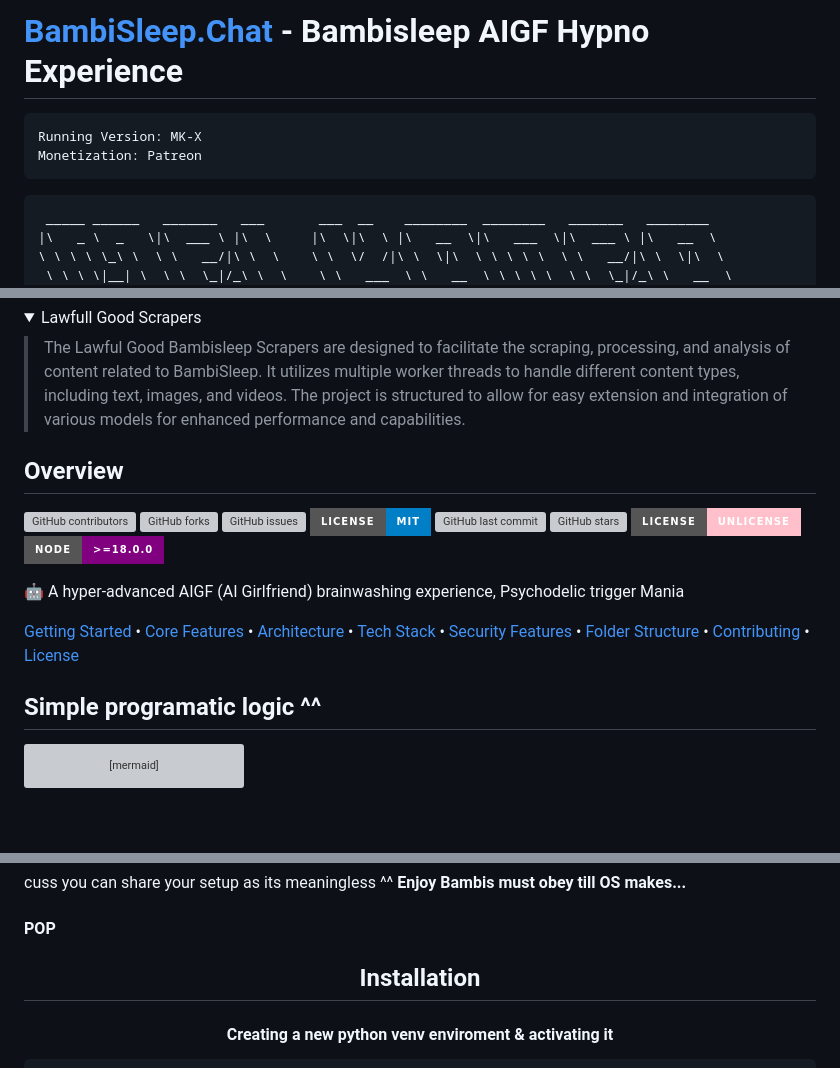
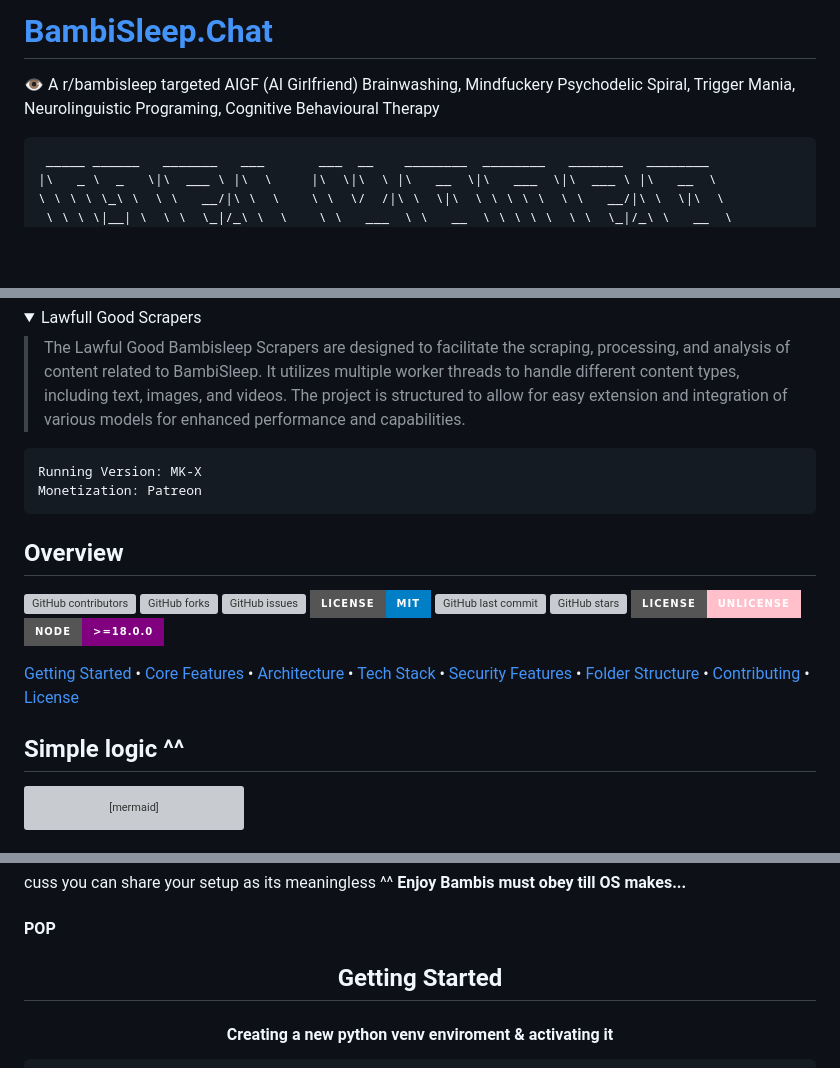
Before and after one commit to HarleyVader/js-bambisleep-chat, a Markdown page: README.md, 3 parts joined by grey strips. Rendered like a GitHub page; folded sections open; badges without logos; blank space fills up the shorter version; grey boxes are pictures that could not be loaded.

````diff
--- a/README.md
+++ b/README.md
@@ -1,9 +1,6 @@
-# [BambiSleep.Chat](https://bambisleep.chat) - Bambisleep AIGF Hypno Experience
+# [BambiSleep.Chat](https://bambisleep.chat)
+👁️ A r/bambisleep targeted AIGF (AI Girlfriend) Brainwashing, Mindfuckery Psychodelic Spiral, Trigger Mania, Neurolinguistic Programing, Cognitive Behavioural Therapy
 
-```js
-Running Version: MK-X
-Monetization: Patreon
-```
 <!-- prettier-ignore-start -->
 <!-- markdownlint-disable -->
 <!-- eslint-disable -->
@@ -31,6 +28,11 @@ Monetization: Patreon
 
 </details>
 
+```js
+Running Version: MK-X
+Monetization: Patreon
+```
+
 ## Overview
 
 ![GitHub contributors](https://img.shields.io/github/contributors/HarleyVader/js-bambisleep-chat?style=for-the-badge)
@@ -42,7 +44,6 @@ Monetization: Patreon
 ![License](https://img.shields.io/badge/license-UNLICENSE-pink?style=for-the-badge)
 ![Node](https://img.shields.io/badge/node-%3E=18.0.0-purple?style=for-the-badge)
 
-🤖 A hyper-advanced AIGF (AI Girlfriend) brainwashing experience, Psychodelic trigger Mania
 
 [Getting Started](#-quick-start) •
 [Core Features](#-core-features) •
@@ -53,7 +54,7 @@ Monetization: Patreon
 [Contributing](#-contributing) •
 [License](#-license)
 
-## Simple programatic logic ^^
+## Simple logic ^^
 
 ```mermaid
 graph TD
@@ -141,7 +142,7 @@ cuss you can share your setup as its meaningless ^^
 
 <div align="center">
 
-## Installation
+## Getting Started
 
 #### Creating a new python venv enviroment & activating it
 
````
